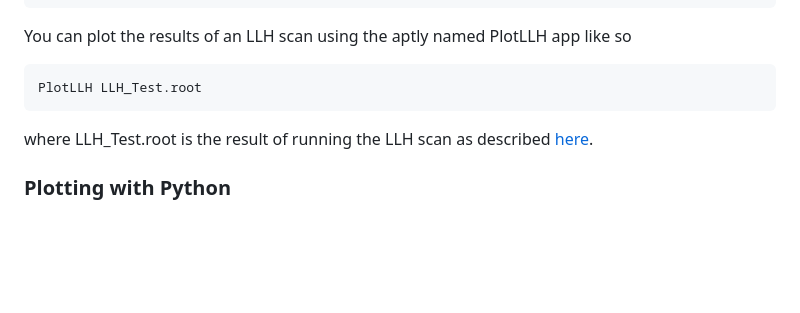
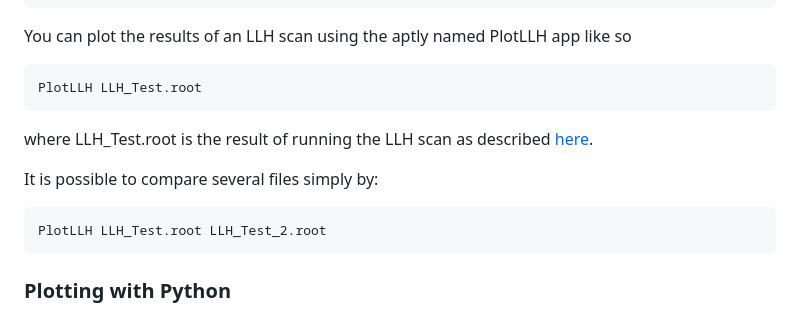
Before and after one commit to mach3-software/MaCh3Tutorial, a Markdown page: README.md, the part around the change. Drawn GitHub-style; blank space fills up the shorter version.

Commit message:
write how to do LLH comparison

````diff
--- a/README.md
+++ b/README.md
@@ -294,6 +294,12 @@ PlotLLH LLH_Test.root
 ```
 where LLH_Test.root is the result of running the LLH scan as described [here](#how-to-run-llh-scan).
 
+It is possible to compare several files simply by:
+
+```bash
+PlotLLH LLH_Test.root LLH_Test_2.root
+```
+
 ### Plotting with Python
 
 If you have installed the python interface for MaCh3 as described
````
